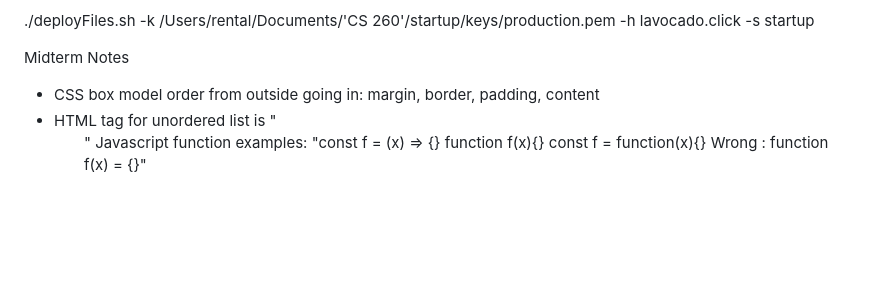
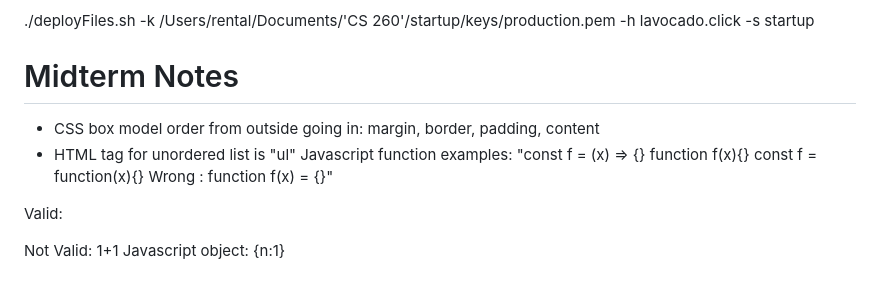
Before and after one commit to minford/startup, a Markdown page: notes.md, the part around the change. Drawn GitHub-style; blank space fills up the shorter version.

```diff
--- a/notes.md
+++ b/notes.md
@@ -185,11 +185,20 @@ iframe	Inline frame of another HTML page
 
 ./deployFiles.sh -k /Users/rental/Documents/'CS 260'/startup/keys/production.pem -h lavocado.click -s startup
 
-Midterm Notes
+# Midterm Notes
 - CSS box model order from outside going in: margin, border, padding, content
-- HTML tag for unordered list is "<ul>"
+- HTML tag for unordered list is "ul"
 Javascript function examples:
 "const f = (x) => {}
 function f(x){}
 const f = function(x){}
 Wrong : function f(x)  = {}"
+
+Valid:
+<script>1+1</script>
+<script src='main.js' />
+ <div onclick='1+1' />
+ Not Valid:
+ <javascript>1+1</javascript>
+
+ Javascript object: {n:1}
```
